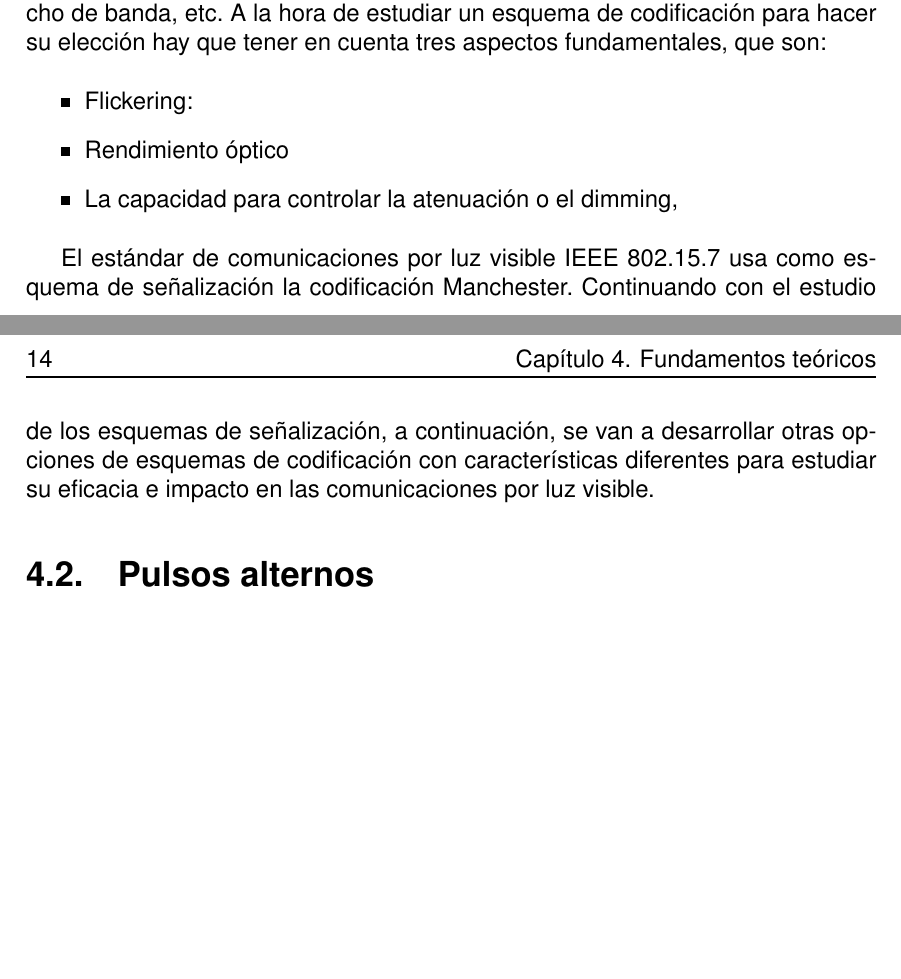
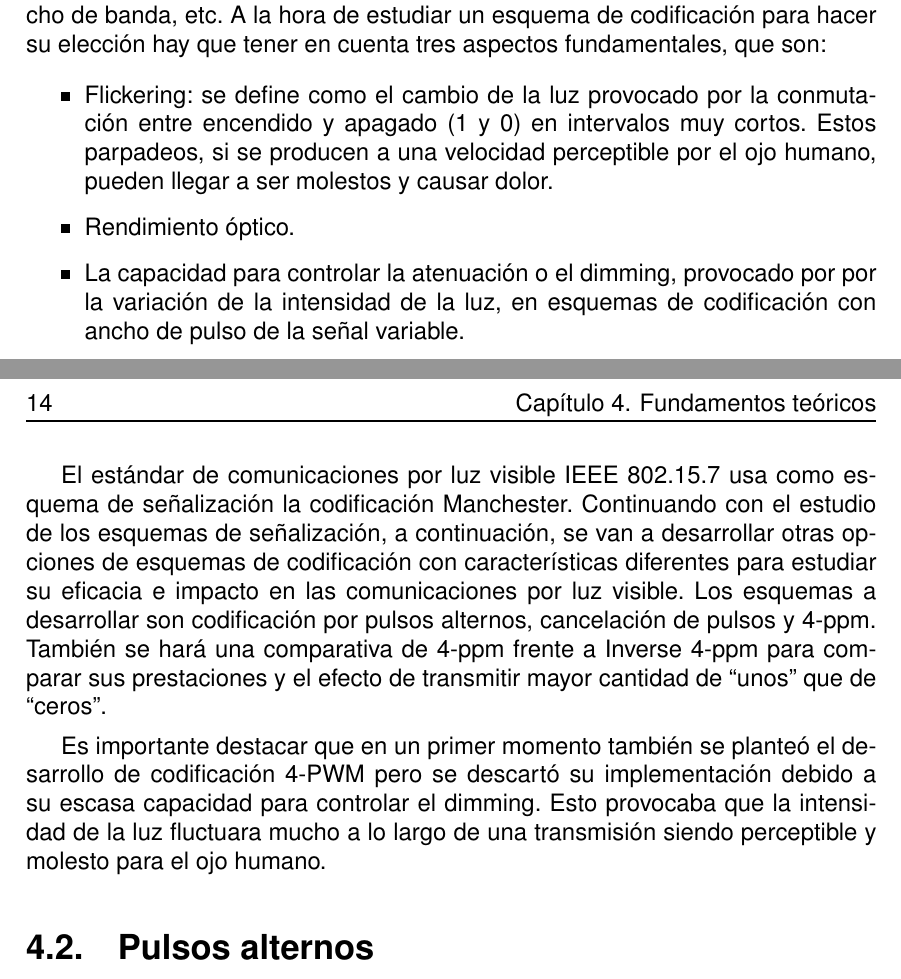
Before and after one commit to josemgaleas/TFG, a LaTeX thesis (1. Plantilla/A0.MiTFG.tex, which reads 1. Plantilla/Capitulo04.tex): two parts of pages 35 and 36 of 53, joined at a grey line, cut so that both start at the same text, the shorter picture padded with empty space. Compiled offline with pdfLaTeX.

Commit message:
Fundamentos teóricos
Se ha seguido redactando el apartado de fundamentos teóricos

```diff
--- a/1. Plantilla/Capitulo04.tex
+++ b/1. Plantilla/Capitulo04.tex
@@ -21,15 +21,25 @@ En el ámbito de la comunicación existen múltiples esquemas de codificación d
 probabilidad de bit, ciclo de trabajo, ancho de banda, etc. A la hora de estudiar un esquema de codificación para hacer
 su elección hay que tener en cuenta tres aspectos fundamentales, que son:
 \begin{itemize}
-    \item Flickering:
-    \item Rendimiento óptico
-    \item La capacidad para controlar la atenuación o el dimming,
+    \item Flickering: se define como el cambio de la luz provocado por la conmutación entre encendido
+y apagado (1 y 0) en intervalos muy cortos.
+Estos parpadeos, si se producen a una velocidad perceptible por el ojo humano, pueden llegar a ser molestos y causar dolor.
+    \item Rendimiento óptico.
+    \item La capacidad para controlar la atenuación o el dimming, provocado por por la variación de la intensidad de la luz,
+    en esquemas de codificación con ancho de pulso de la señal variable.
 \end{itemize}
 
 El estándar de comunicaciones por luz visible IEEE 802.15.7 usa como esquema de señalización la codificación Manchester.
 Continuando con el estudio de los esquemas de señalización,
 a continuación, se van a desarrollar otras opciones de esquemas de codificación con características diferentes
 para estudiar su eficacia e impacto en las comunicaciones por luz visible.
+Los esquemas a desarrollar son codificación por pulsos alternos, cancelación de pulsos y 4-ppm. También se hará una
+comparativa de 4-ppm frente a Inverse 4-ppm para comparar sus prestaciones y el efecto de transmitir mayor cantidad
+de ``unos'' que de ``ceros''.
+
+Es importante destacar que en un primer momento también se planteó el desarrollo de codificación 4-PWM pero se descartó su
+implementación debido a su escasa capacidad para controlar el dimming. Esto provocaba que la intensidad de la luz
+fluctuara mucho a lo largo de una transmisión siendo perceptible y molesto para el ojo humano.
 
 \section{Pulsos alternos}
 Comentar teóricamente en que consiste este esquema (miller pero con una opción menos y alternando).
```
Also changed, not shown: 1. Plantilla/A0.MiTFG.pdf, 9 other files.
